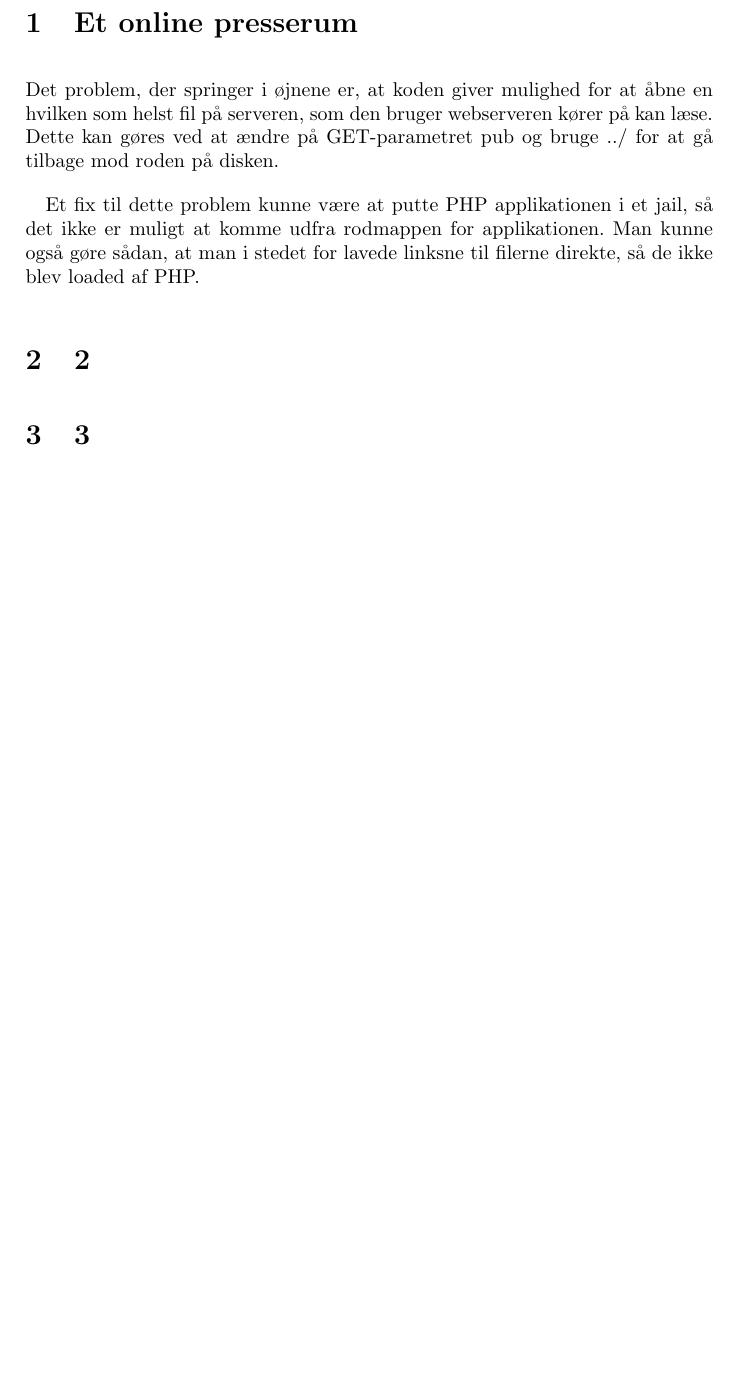
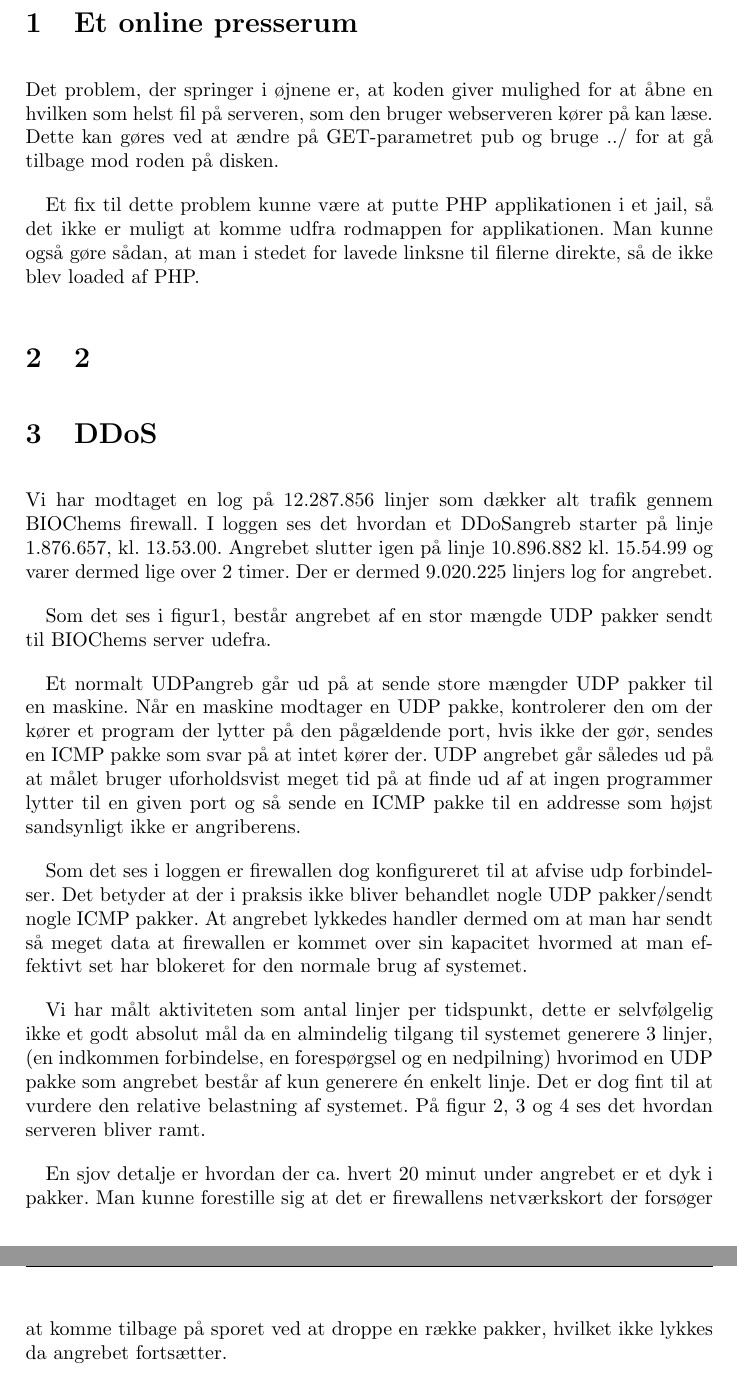
Before and after one commit to Pilen/its, a LaTeX problem sheet (assignment3/aflevering3.tex): part of page 3 of 3 before the commit and two parts of pages 3 and 4 of 7 after it, the two joined at a grey line, cut so that both start at the same text, the shorter picture padded with empty space. Compiled offline with pdfLaTeX.

Commit message:
afsnit om DDoS

```diff
--- a/assignment3/aflevering3.tex
+++ b/assignment3/aflevering3.tex
@@ -24,7 +24,7 @@
 \setlength\parindent{1em}
 
 %% Titel og forfatter
-\title{ITS - aflevering 2}
+\title{ITS - aflevering 3}
 \author{Søren Pilgård, 190689, vpb984\\
   René Løwe Jacobsen, 070192, vlx198}
 
@@ -53,4 +53,46 @@ direkte, så de ikke blev loaded af PHP.
 
 \section{2}
 
-\section{3}
+\section{DDoS}
+Vi har modtaget en log på 12.287.856 linjer som dækker alt trafik gennem
+BIOChems firewall.
+I loggen ses det hvordan et DDoSangreb starter på linje 1.876.657, kl. 13.53.00.
+Angrebet slutter igen på linje 10.896.882 kl. 15.54.99 og varer dermed lige over 2
+timer.
+Der er dermed 9.020.225 linjers log for angrebet.
+
+Som det ses i figur\ref{fig:ddos-pakker}, består angrebet af en stor mængde UDP
+pakker sendt til BIOChems server udefra.
+
+Et normalt UDPangreb går ud på at sende store mængder UDP pakker til en maskine.
+Når en maskine modtager en UDP pakke, kontrolerer den om der kører et program
+der lytter på den pågældende port, hvis ikke der gør, sendes en ICMP pakke som
+svar på at intet kører der. UDP angrebet går således ud på at målet bruger
+uforholdsvist meget tid på at finde ud af at ingen programmer lytter til en
+given port og så sende en ICMP pakke til en addresse som højst sandsynligt ikke
+er angriberens.
+
+Som det ses i loggen er firewallen dog konfigureret til at afvise udp
+forbindelser.
+Det betyder at der i praksis ikke bliver behandlet nogle UDP pakker/sendt nogle
+ICMP pakker. At angrebet lykkedes handler dermed om at man har sendt så meget
+data at firewallen er kommet over sin kapacitet hvormed at man effektivt set har
+blokeret for den normale brug af systemet.
+
+
+
+
+
+Vi har målt aktiviteten som antal linjer per tidspunkt, dette er selvfølgelig
+ikke et godt absolut mål da en almindelig tilgang til systemet generere 3
+linjer, (en indkommen forbindelse, en forespørgsel og en nedpilning) hvorimod en
+UDP pakke som angrebet består af kun generere én enkelt linje.
+Det er dog fint til at vurdere den relative belastning af systemet.
+På figur \ref{fig:ddos-all-activity}, \ref{fig:ddos-udp-activity} og
+\ref{fig:ddos-non-udp-activity} ses det hvordan serveren bliver ramt.
+
+En sjov detalje er hvordan der ca. hvert 20 minut under angrebet er et dyk i
+pakker.
+Man kunne forestille sig at det er firewallens netværkskort der forsøger at
+komme tilbage på sporet ved at droppe en række pakker, hvilket ikke lykkes da
+angrebet fortsætter.
```
Also changed, not shown: assignment3/all-activity.png (added), assignment3/non-udp-activity.png (added), assignment3/udp-activity.png (added), assignment3/aflevering3.tex (36 more changed lines).
